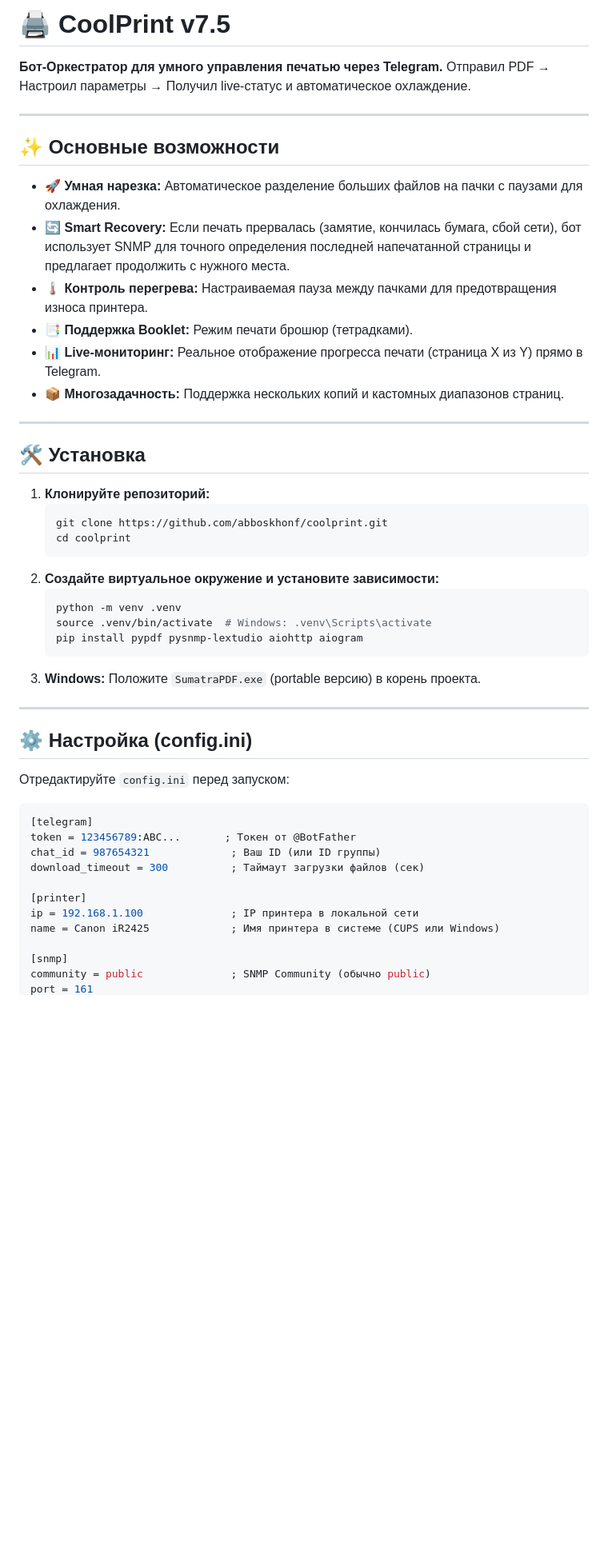
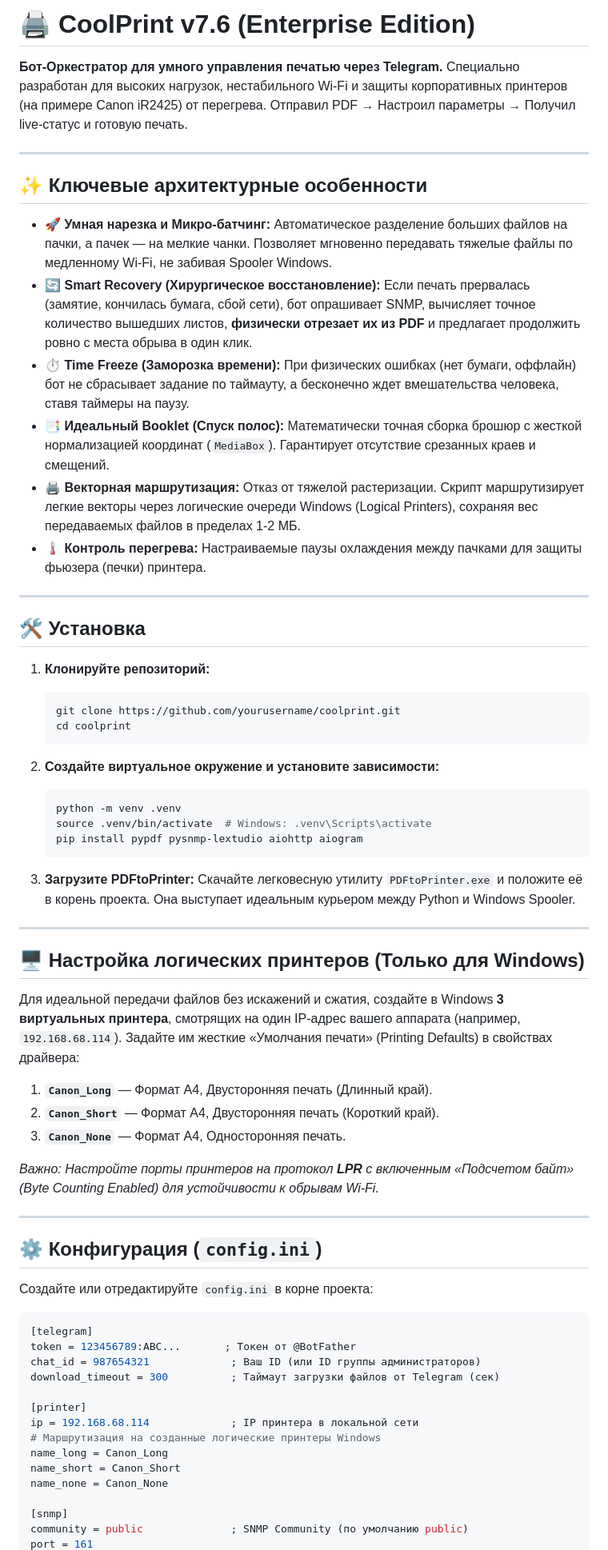
Before and after one commit to abboskhonf/coolprint, a Markdown page: README.md, the part around one of its changes. Shown at 80% size. Rendered like a GitHub page; blank space fills up the shorter version.

````diff
--- a/README.md
+++ b/README.md
@@ -1,52 +1,71 @@
-# 🖨 CoolPrint v7.5
+# 🖨 CoolPrint v7.6 (Enterprise Edition)
 
 **Бот-Оркестратор для умного управления печатью через Telegram.**
-Отправил PDF → Настроил параметры → Получил live-статус и автоматическое охлаждение.
+Специально разработан для высоких нагрузок, нестабильного Wi-Fi и защиты корпоративных принтеров (на примере Canon iR2425) от перегрева. Отправил PDF → Настроил параметры → Получил live-статус и готовую печать.
 
 ---
 
-## ✨ Основные возможности
+## ✨ Ключевые архитектурные особенности
 
-*   🚀 **Умная нарезка:** Автоматическое разделение больших файлов на пачки с паузами для охлаждения.
-*   🔄 **Smart Recovery:** Если печать прервалась (замятие, кончилась бумага, сбой сети), бот использует SNMP для точного определения последней напечатанной страницы и предлагает продолжить с нужного места.
-*   🌡 **Контроль перегрева:** Настраиваемая пауза между пачками для предотвращения износа принтера.
-*   📑 **Поддержка Booklet:** Режим печати брошюр (тетрадками).
-*   📊 **Live-мониторинг:** Реальное отображение прогресса печати (страница X из Y) прямо в Telegram.
-*   📦 **Многозадачность:** Поддержка нескольких копий и кастомных диапазонов страниц.
+* 🚀 **Умная нарезка и Микро-батчинг:** Автоматическое разделение больших файлов на пачки, а пачек — на мелкие чанки. Позволяет мгновенно передавать тяжелые файлы по медленному Wi-Fi, не забивая Spooler Windows.
+* 🔄 **Smart Recovery (Хирургическое восстановление):** Если печать прервалась (замятие, кончилась бумага, сбой сети), бот опрашивает SNMP, вычисляет точное количество вышедших листов, **физически отрезает их из PDF** и предлагает продолжить ровно с места обрыва в один клик.
+* ⏱ **Time Freeze (Заморозка времени):** При физических ошибках (нет бумаги, оффлайн) бот не сбрасывает задание по таймауту, а бесконечно ждет вмешательства человека, ставя таймеры на паузу.
+* 📑 **Идеальный Booklet (Спуск полос):** Математически точная сборка брошюр с жесткой нормализацией координат (`MediaBox`). Гарантирует отсутствие срезанных краев и смещений.
+* 🖨 **Векторная маршрутизация:** Отказ от тяжелой растеризации. Скрипт маршрутизирует легкие векторы через логические очереди Windows (Logical Printers), сохраняя вес передаваемых файлов в пределах 1-2 МБ.
+* 🌡 **Контроль перегрева:** Настраиваемые паузы охлаждения между пачками для защиты фьюзера (печки) принтера.
 
 ---
 
 ## 🛠 Установка
 
-1.  **Клонируйте репозиторий:**
+1. **Клонируйте репозиторий:**
     ```bash
-    git clone https://github.com/abboskhonf/coolprint.git
+    git clone https://github.com/yourusername/coolprint.git
     cd coolprint
     ```
-2.  **Создайте виртуальное окружение и установите зависимости:**
+
+2. **Создайте виртуальное окружение и установите зависимости:**
     ```bash
     python -m venv .venv
     source .venv/bin/activate  # Windows: .venv\Scripts\activate
     pip install pypdf pysnmp-lextudio aiohttp aiogram
     ```
-3.  **Windows:** Положите `SumatraPDF.exe` (portable версию) в корень проекта.
+
+3. **Загрузите PDFtoPrinter:**
+    Скачайте легковесную утилиту `PDFtoPrinter.exe` и положите её в корень проекта. Она выступает идеальным курьером между Python и Windows Spooler.
 
 ---
 
-## ⚙️ Настройка (config.ini)
+## 🖥 Настройка логических принтеров (Только для Windows)
 
-Отредактируйте `config.ini` перед запуском:
+Для идеальной передачи файлов без искажений и сжатия, создайте в Windows **3 виртуальных принтера**, смотрящих на один IP-адрес вашего аппарата (например, `192.168.68.114`).
+Задайте им жесткие «Умолчания печати» (Printing Defaults) в свойствах драйвера:
+
+1.  **`Canon_Long`** — Формат A4, Двусторонняя печать (Длинный край).
+2.  **`Canon_Short`** — Формат A4, Двусторонняя печать (Короткий край).
+3.  **`Canon_None`** — Формат A4, Односторонняя печать.
+
+*Важно: Настройте порты принтеров на протокол **LPR** с включенным «Подсчетом байт» (Byte Counting Enabled) для устойчивости к обрывам Wi-Fi.*
+
+---
+
+## ⚙️ Конфигурация (`config.ini`)
+
+Создайте или отредактируйте `config.ini` в корне проекта:
 
 ```ini
 [telegram]
 token = 123456789:ABC...       ; Токен от @BotFather
-chat_id = 987654321             ; Ваш ID (или ID группы)
-download_timeout = 300          ; Таймаут загрузки файлов (сек)
+chat_id = 987654321             ; Ваш ID (или ID группы администраторов)
+download_timeout = 300          ; Таймаут загрузки файлов от Telegram (сек)
 
 [printer]
-ip = 192.168.1.100              ; IP принтера в локальной сети
-name = Canon iR2425             ; Имя принтера в системе (CUPS или Windows)
+ip = 192.168.68.114             ; IP принтера в локальной сети
+# Маршрутизация на созданные логические принтеры Windows
+name_long = Canon_Long
+name_short = Canon_Short
+name_none = Canon_None
 
 [snmp]
-community = public              ; SNMP Community (обычно public)
+community = public              ; SNMP Community (по умолчанию public)
 port = 161
````
Also changed, not shown: other parts of README.md (+34 -41 lines).
